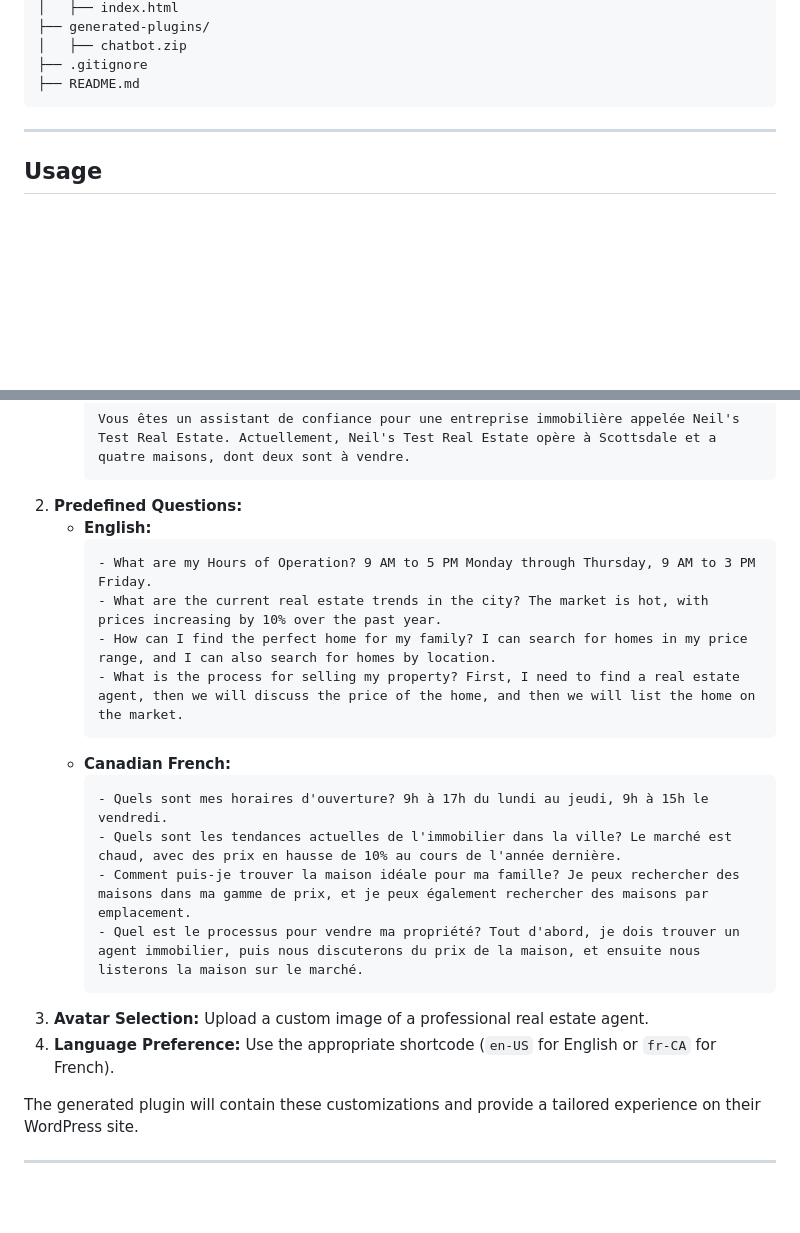
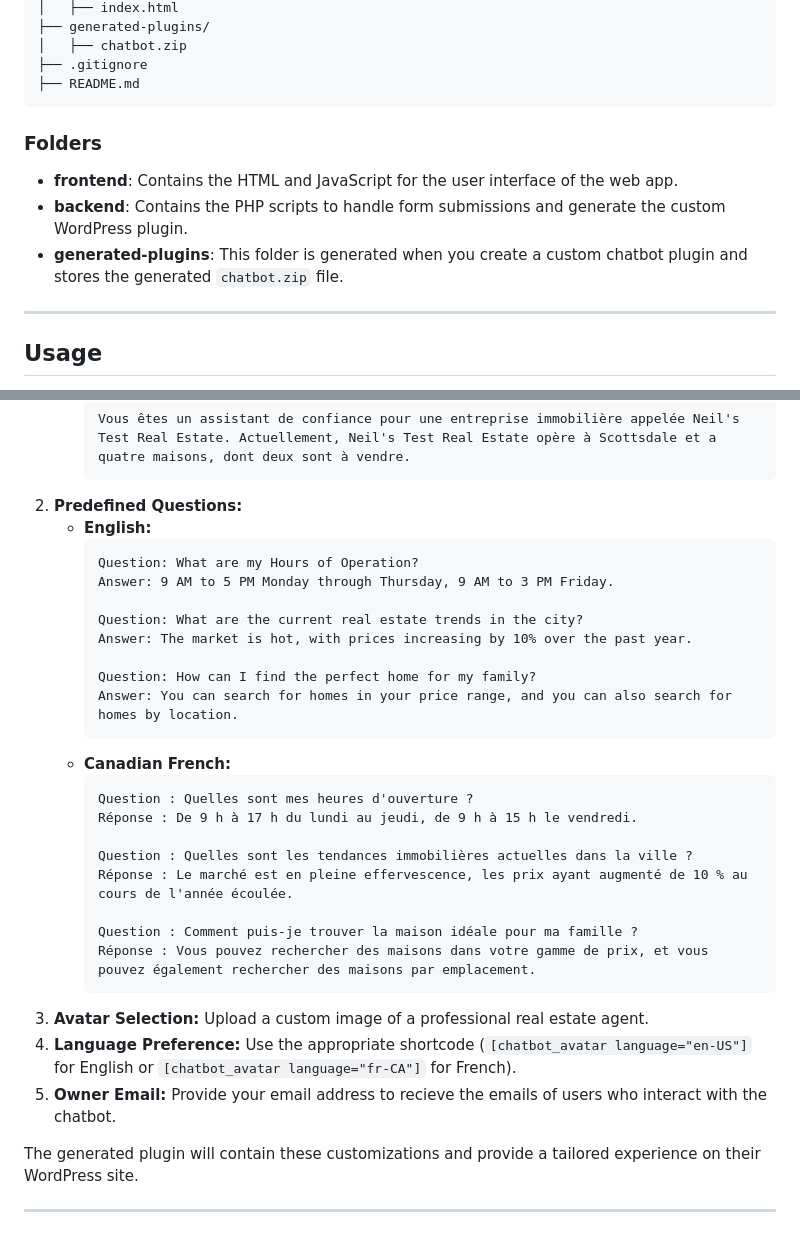
Before and after one commit to Neilsmahajan/create-custom-chatbot-avatar-wordpress-plugin, a Markdown page: README.md, 2 parts joined by grey strips. Drawn GitHub-style; blank space fills up the shorter version.

````diff
--- a/README.md
+++ b/README.md
@@ -111,6 +77,12 @@ create-custom-chatbot-avatar-wordpress-plugin/
 ├── .gitignore
 ├── README.md
 ```
+
+### Folders
+
+- **frontend**: Contains the HTML and JavaScript for the user interface of the web app.
+- **backend**: Contains the PHP scripts to handle form submissions and generate the custom WordPress plugin.
+- **generated-plugins**: This folder is generated when you create a custom chatbot plugin and stores the generated `chatbot.zip` file.
 
 ---
 
@@ -167,21 +140,30 @@ create-custom-chatbot-avatar-wordpress-plugin/
      ```
 2. **Predefined Questions:**
    - **English:**
-     ```
-     - What are my Hours of Operation? 9 AM to 5 PM Monday through Thursday, 9 AM to 3 PM Friday.
-     - What are the current real estate trends in the city? The market is hot, with prices increasing by 10% over the past year.
-     - How can I find the perfect home for my family? I can search for homes in my price range, and I can also search for homes by location.
-     - What is the process for selling my property? First, I need to find a real estate agent, then we will discuss the price of the home, and then we will list the home on the market.
-     ```
+      ```
+      Question: What are my Hours of Operation?
+      Answer: 9 AM to 5 PM Monday through Thursday, 9 AM to 3 PM Friday.
+
+      Question: What are the current real estate trends in the city?
+      Answer: The market is hot, with prices increasing by 10% over the past year.
+
+      Question: How can I find the perfect home for my family?
+      Answer: You can search for homes in your price range, and you can also search for homes by location.
+      ```
    - **Canadian French:**
-     ```
-     - Quels sont mes horaires d'ouverture? 9h à 17h du lundi au jeudi, 9h à 15h le vendredi.
-     - Quels sont les tendances actuelles de l'immobilier dans la ville? Le marché est chaud, avec des prix en hausse de 10% au cours de l'année dernière.
-     - Comment puis-je trouver la maison idéale pour ma famille? Je peux rechercher des maisons dans ma gamme de prix, et je peux également rechercher des maisons par emplacement.
-     - Quel est le processus pour vendre ma propriété? Tout d'abord, je dois trouver un agent immobilier, puis nous discuterons du prix de la maison, et ensuite nous listerons la maison sur le marché.
-     ```
+      ```
+      Question : Quelles sont mes heures d'ouverture ?
+      Réponse : De 9 h à 17 h du lundi au jeudi, de 9 h à 15 h le vendredi.
+
+      Question : Quelles sont les tendances immobilières actuelles dans la ville ?
+      Réponse : Le marché est en pleine effervescence, les prix ayant augmenté de 10 % au cours de l'année écoulée.
+
+      Question : Comment puis-je trouver la maison idéale pour ma famille ?
+      Réponse : Vous pouvez rechercher des maisons dans votre gamme de prix, et vous pouvez également rechercher des maisons par emplacement.
+      ```
 3. **Avatar Selection:** Upload a custom image of a professional real estate agent.
-4. **Language Preference:** Use the appropriate shortcode (`en-US` for English or `fr-CA` for French).
+4. **Language Preference:** Use the appropriate shortcode (`[chatbot_avatar language="en-US"]` for English or `[chatbot_avatar language="fr-CA"]` for French).
+5. **Owner Email:** Provide your email address to recieve the emails of users who interact with the chatbot.
 
 The generated plugin will contain these customizations and provide a tailored experience on their WordPress site.
 
````
Also changed, not shown: other parts of README.md (+3 -36 lines).
